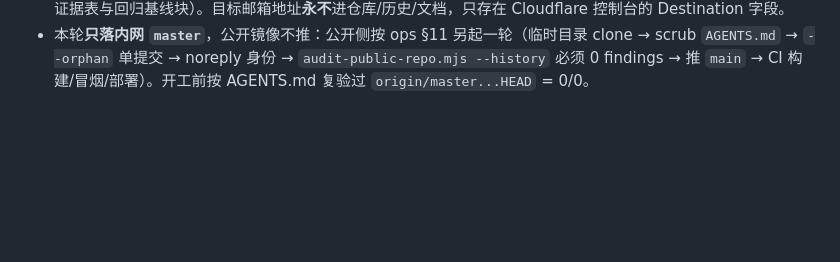
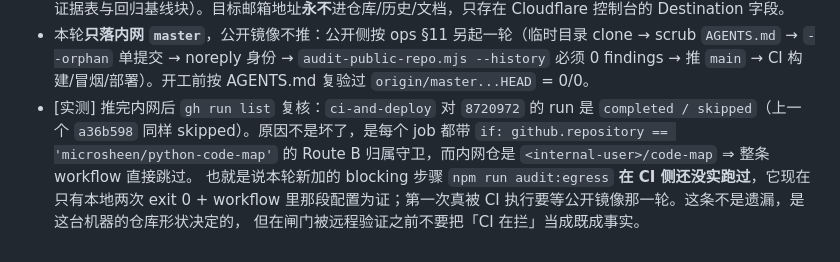
Before and after one commit to microsheen/python-code-map, a Markdown page: log.md, the part around the change. GitHub-like rendering; blank space fills up the shorter version.

Commit message:
docs(log): 入册 CI 实况——内网 run 全 skipped（Route B 归属守卫），audit:egress 这道闸门在 CI 侧尚未实跑过

```diff
--- a/log.md
+++ b/log.md
@@ -480,3 +480,9 @@
 - 本轮**只落内网 `master`**，公开镜像不推：公开侧按 ops §11 另起一轮（临时目录 clone → scrub `AGENTS.md` →
   `--orphan` 单提交 → noreply 身份 → `audit-public-repo.mjs --history` 必须 0 findings → 推 `main` → CI
   构建/冒烟/部署）。开工前按 AGENTS.md 复验过 `origin/master...HEAD` = 0/0。
+- [实测] 推完内网后 `gh run list` 复核：`ci-and-deploy` 对 `8720972` 的 run 是 `completed / skipped`（上一个
+  `a36b598` 同样 skipped）。原因不是坏了，是每个 job 都带 `if: github.repository ==
+  'microsheen/python-code-map'` 的 Route B 归属守卫，而内网仓是 `<internal-user>/code-map` ⇒ 整条 workflow 直接跳过。
+  也就是说本轮新加的 blocking 步骤 `npm run audit:egress` **在 CI 侧还没实跑过**，它现在只有本地两次 exit 0 +
+  workflow 里那段配置为证；第一次真被 CI 执行要等公开镜像那一轮。这条不是遗漏，是这台机器的仓库形状决定的，
+  但在闸门被远程验证之前不要把「CI 在拦」当成既成事实。
```
